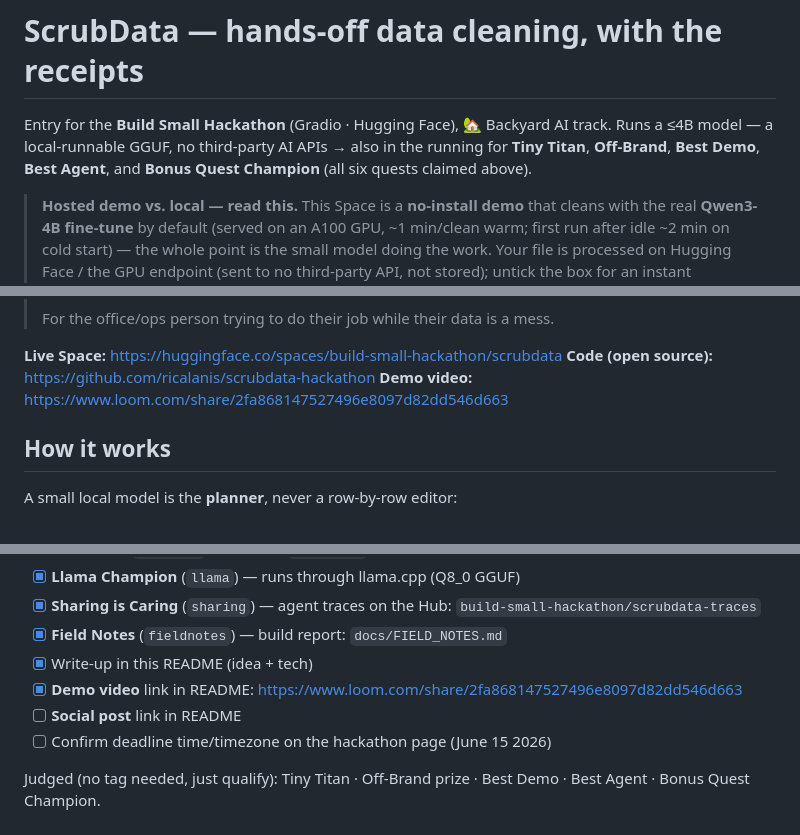
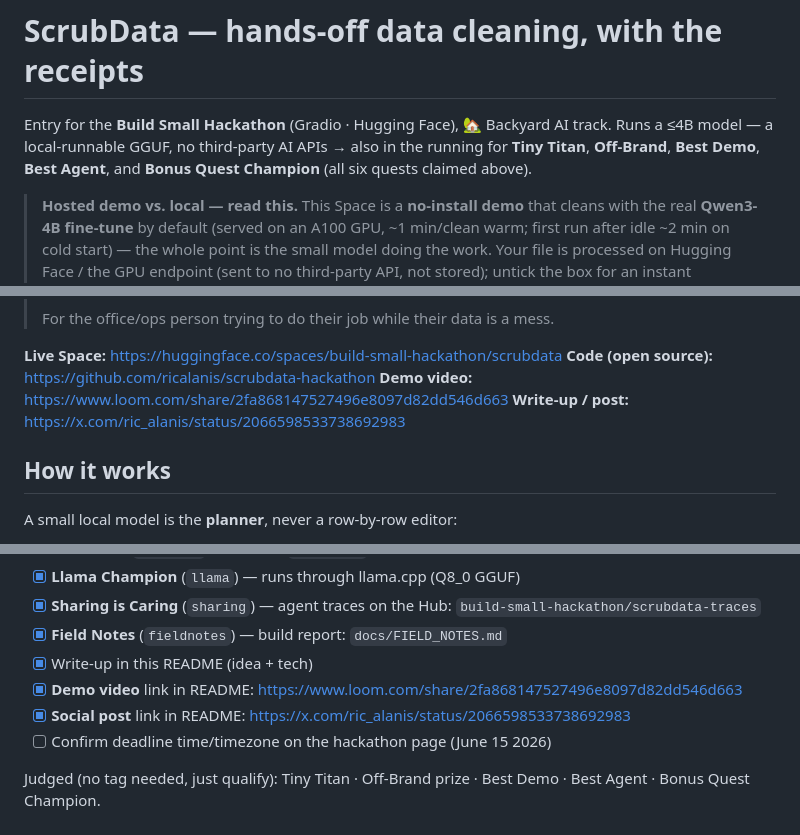
Before and after one commit to ricalanis/scrubdata-hackathon, a Markdown page: README.md, 3 parts joined by grey strips. Drawn GitHub-style.

Commit message:
add social post link (X) — submission links complete

```diff
--- a/README.md
+++ b/README.md
@@ -25,9 +25,9 @@ Runs a ≤4B model — a local-runnable GGUF, no third-party AI APIs → also in
 **Tiny Titan**, **Off-Brand**, **Best Demo**, **Best Agent**, and **Bonus Quest Champion**
 (all six quests claimed above).
 
-<!-- SUBMISSION LINKS (fill before submitting on June 15):
+<!-- SUBMISSION LINKS (all set for June 15):
   Demo video: https://www.loom.com/share/2fa868147527496e8097d82dd546d663  [DONE]
-  Social post: <X/LinkedIn URL>
+  Social post: https://x.com/ric_alanis/status/2066598533738692983  [DONE]
   These links + this write-up are required by the build-small-hackathon /submit tool. -->
 
 > **Hosted demo vs. local — read this.** This Space is a **no-install demo** that cleans with
@@ -54,6 +54,7 @@ Runs a ≤4B model — a local-runnable GGUF, no third-party AI APIs → also in
 **Live Space:** https://huggingface.co/spaces/build-small-hackathon/scrubdata
 **Code (open source):** https://github.com/ricalanis/scrubdata-hackathon
 **Demo video:** https://www.loom.com/share/2fa868147527496e8097d82dd546d663
+**Write-up / post:** https://x.com/ric_alanis/status/2066598533738692983
 
 ## How it works
 
@@ -213,7 +214,7 @@ Everything behind the demo is public:
 - [x] **Field Notes** (`fieldnotes`) — build report: `docs/FIELD_NOTES.md`
 - [x] Write-up in this README (idea + tech)
 - [x] **Demo video** link in README: https://www.loom.com/share/2fa868147527496e8097d82dd546d663
-- [ ] **Social post** link in README
+- [x] **Social post** link in README: https://x.com/ric_alanis/status/2066598533738692983
 - [ ] Confirm deadline time/timezone on the hackathon page (June 15 2026)
 
 Judged (no tag needed, just qualify): Tiny Titan · Off-Brand prize · Best Demo · Best Agent · Bonus Quest Champion.
```
